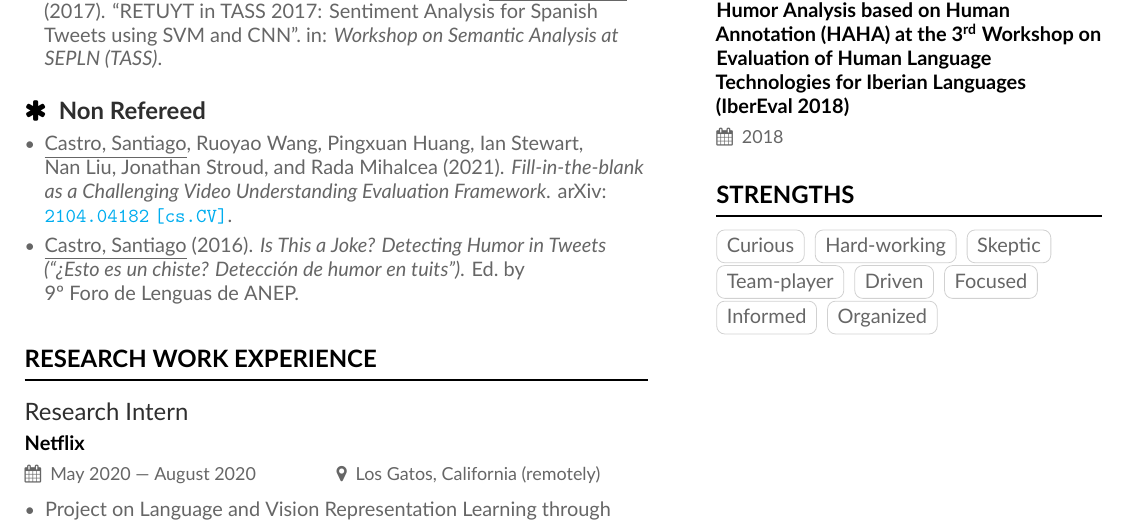
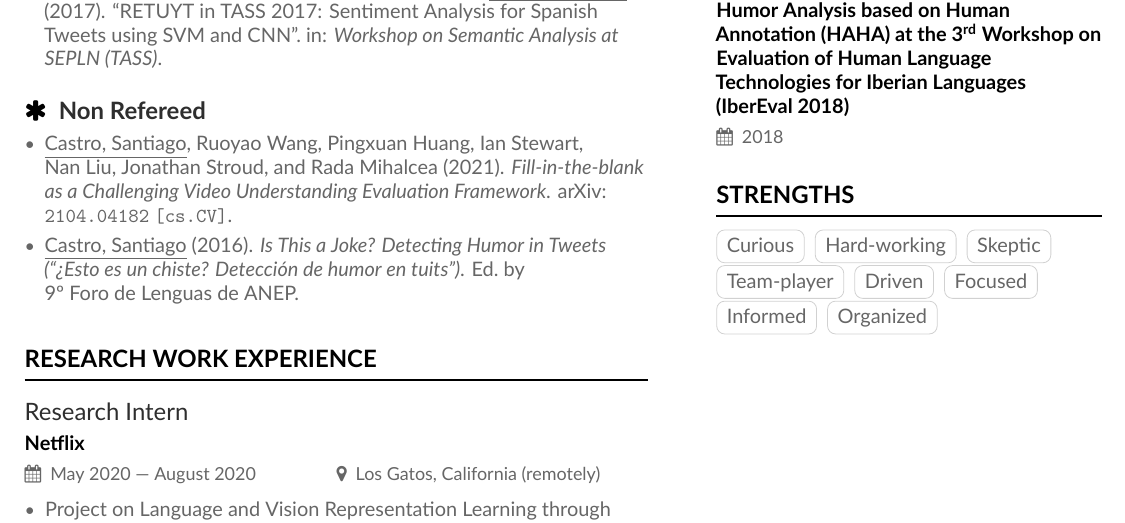
Before and after one commit to bryant1410/resume, a LaTeX CV (main.tex, which reads altacv.cls): part of page 2 of 5, cut so that both start at the same text. Compiled offline with XeLaTeX.

Commit message:
Disable colored links and URLs in the bibliography

```diff
--- a/altacv.cls
+++ b/altacv.cls
@@ -282,7 +282,7 @@
 
 \newenvironment{cvcolumn}[1]{\begin{minipage}[t]{#1}\raggedright}{\end{minipage}}
 
-\RequirePackage[backend=biber,style=authoryear,sorting=ydnt,maxnames=10]{biblatex}
+\RequirePackage[backend=biber,style=authoryear,sorting=ydnt,maxnames=10,url=false]{biblatex}
 %% For removing numbering entirely when using a numeric style
 % \setlength{\bibhang}{1em}
 % \DeclareFieldFormat{labelnumberwidth}{\makebox[\bibhang][l]{\itemmarker}}
```
Also changed, not shown: main.tex (+4 -0 lines).
